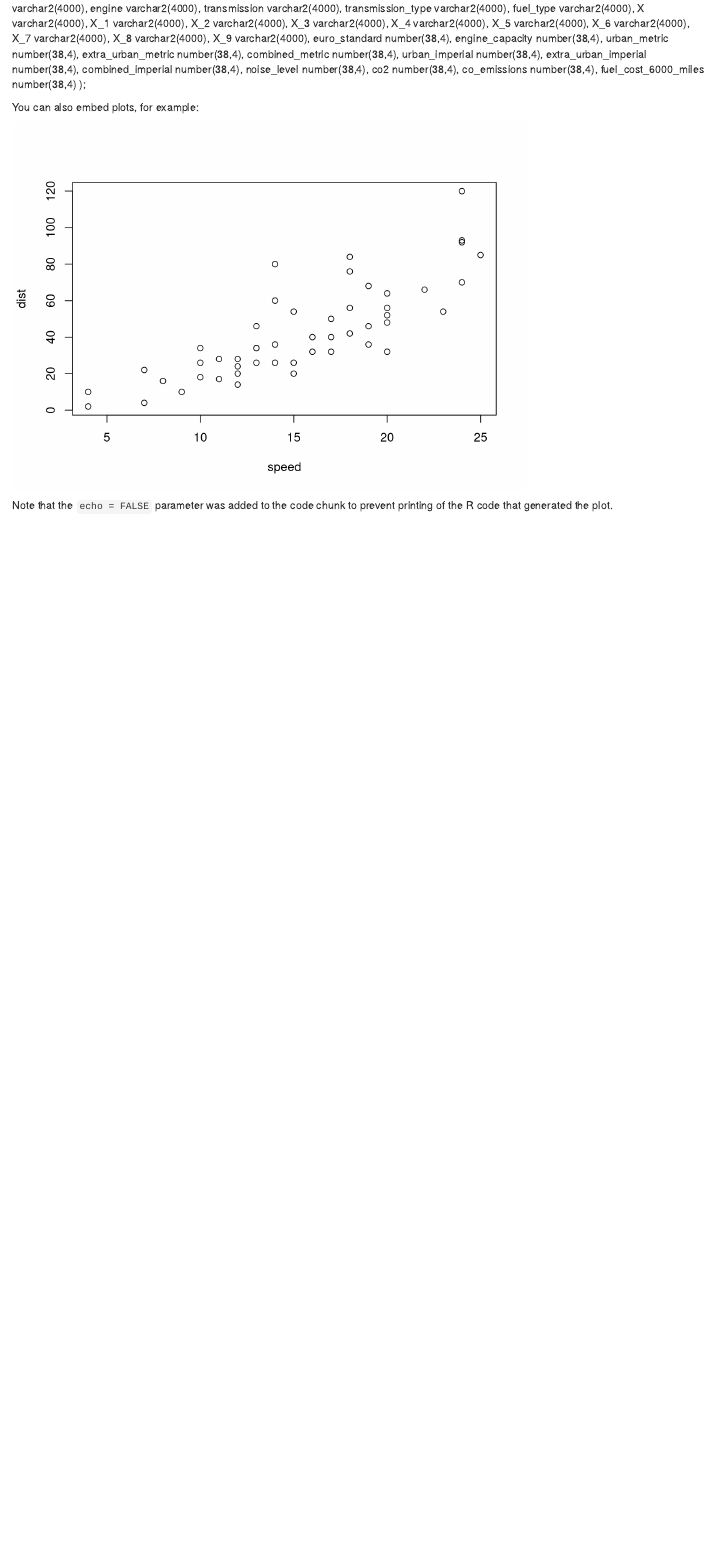
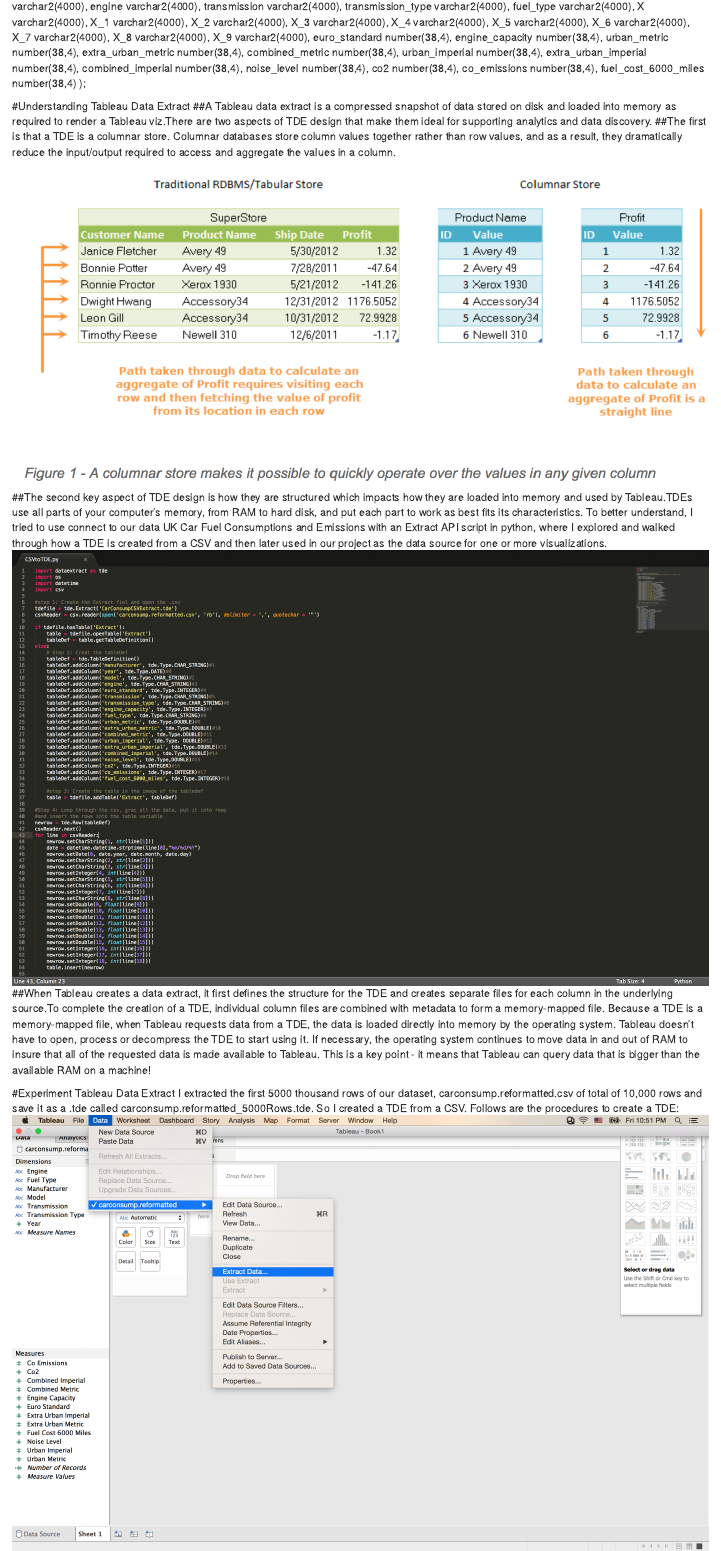
Before and after one commit to AnnaPeng/DV_FinalProject, an R Markdown document (00 Doc/DV_FinalProject.Rmd): the page in a window 1100 px wide, from 1130 px down before the commit and from 1480 px down after it, so that both start at the same text. Rendered offline with R 4.5, knitr and Pandoc, with nearby package versions.

Commit message:
Document in HTML. Need modification!!

````diff
--- a/00 Doc/DV_FinalProject.Rmd
+++ b/00 Doc/DV_FinalProject.Rmd
@@ -57,11 +57,18 @@
  fuel_cost_6000_miles number(38,4)
  );
 
+#Understanding Tableau Data Extract
+##A Tableau data extract is a compressed snapshot of data stored on disk and loaded into memory as required to render a Tableau viz.There are two aspects of TDE design that make them ideal for supporting analytics and data discovery.
+##The first is that a TDE is a columnar store. Columnar databases store column values together rather than row values, and as a result, they dramatically reduce the input/output required to access and aggregate the values in a column.
+![](Col_Row.png)
+##The second key aspect of TDE design is how they are structured which impacts how they are loaded into memory and used by Tableau.TDEs use all parts of your computer’s memory, from RAM to hard disk, and put each part to work as best fits its characteristics. To better understand, I tried to use connect to our data UK Car Fuel Consumptions and Emissions with an Extract API script in python, where I explored and walked through how a TDE is created from a CSV and then later used in our project as the data source for one or more visualizations.
+![](PythonCSV2TDE.png)
+##When Tableau creates a data extract, it first defines the structure for the TDE and creates separate files for each column in the underlying source.To complete the creation of a TDE, individual column files are combined with metadata to form a memory-mapped file. Because a TDE is a memory-mapped file, when Tableau requests data from a TDE, the data is loaded directly into memory by the operating system. Tableau doesn’t have to open, process or decompress the TDE to start using it. If necessary, the operating system continues to move data in and out of RAM to insure that all of the requested data is made available to Tableau. This is a key point - it means that Tableau can query data that is bigger than the available RAM on a machine!
 
-You can also embed plots, for example:
+#Experiment Tableau Data Extract
+I extracted the first 5000 thousand rows of our dataset, carconsump.reformatted.csv of total of 10,000 rows and save it as a .tde called carconsump.reformatted_5000Rows.tde. So I created a TDE from a CSV. Follows are the procedures to create a TDE:
+![](ExperimentExtractData.png)
+![](ExpExtractData_5000.png)
 
-```{r, echo=FALSE}
-plot(cars)
-```
-
-Note that the `echo = FALSE` parameter was added to the code chunk to prevent printing of the R code that generated the plot.
+###For further information on TDE, check
+<a href="http://www.tableau.com/about/blog/2014/7/understanding-tableau-data-extracts-part1/">Tableau Understanding Data Extracts</a>
````
Also changed, not shown: 00 Doc/CSV.png (added), 00 Doc/Col_Row.png (added), 00 Doc/DV_FinalProject.html (added), 00 Doc/ExpExtractData_5000.png (added), 00 Doc/ExperimentExtractData.png (added), 00 Doc/ExtractTDE.png (added), 00 Doc/PythonCSV2TDE.png (added), 2 other files.
